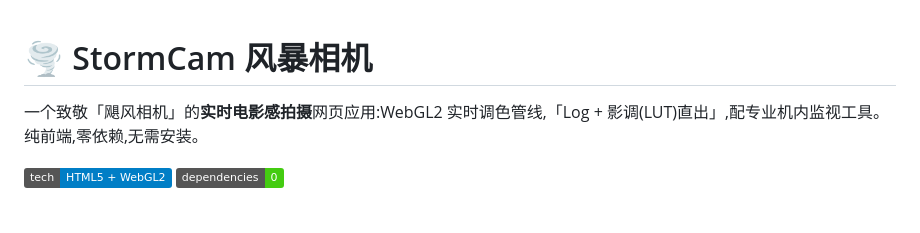
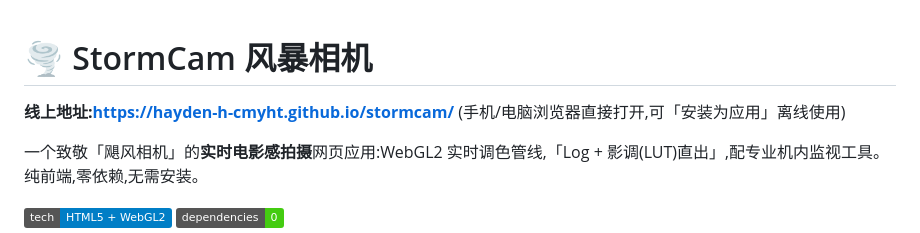
Before and after one commit to Hayden-H-cmyht/stormcam, a Markdown page: README.md, the part around the change. Rendered like a GitHub page; badges without logos; blank space fills up the shorter version.

Commit message:
docs: README 加线上地址

```diff
--- a/README.md
+++ b/README.md
@@ -1,4 +1,6 @@
 # 🌪️ StormCam 风暴相机
+
+**线上地址:https://hayden-h-cmyht.github.io/stormcam/** (手机/电脑浏览器直接打开,可「安装为应用」离线使用)
 
 一个致敬「飓风相机」的**实时电影感拍摄**网页应用:WebGL2 实时调色管线,「Log + 影调(LUT)直出」,配专业机内监视工具。纯前端,零依赖,无需安装。
 
```
